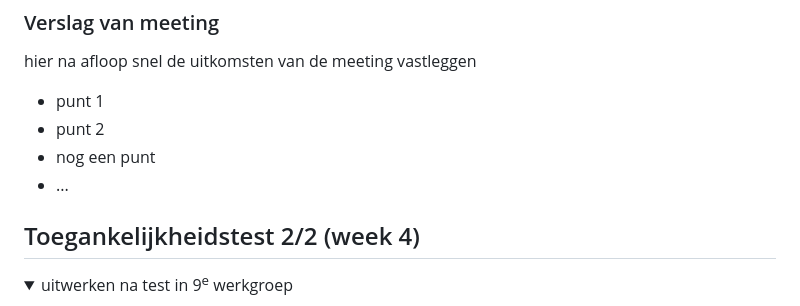
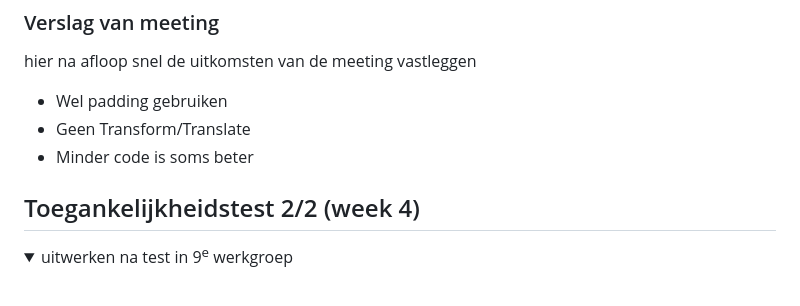
Before and after one commit to SaraiBenjamins/FvD, a Markdown page: README.md, the part around the change. GitHub-like rendering; folded sections open.

```diff
--- a/README.md
+++ b/README.md
@@ -139,10 +139,10 @@ Nb. Door *open* toe te voegen aan een *details* element kun je deze standaard op
   ### Verslag van meeting
   hier na afloop snel de uitkomsten van de meeting vastleggen
 
-  - punt 1
-  - punt 2
-  - nog een punt
-- ...
+  - Wel padding gebruiken
+  - Geen Transform/Translate
+  - Minder code is soms beter
+
 
 </details>
 
```
Also changed, not shown: images/eventafbeelding1.jpg (added), images/sethsalajoueafbeelding.jpg (added), 2 other files.
